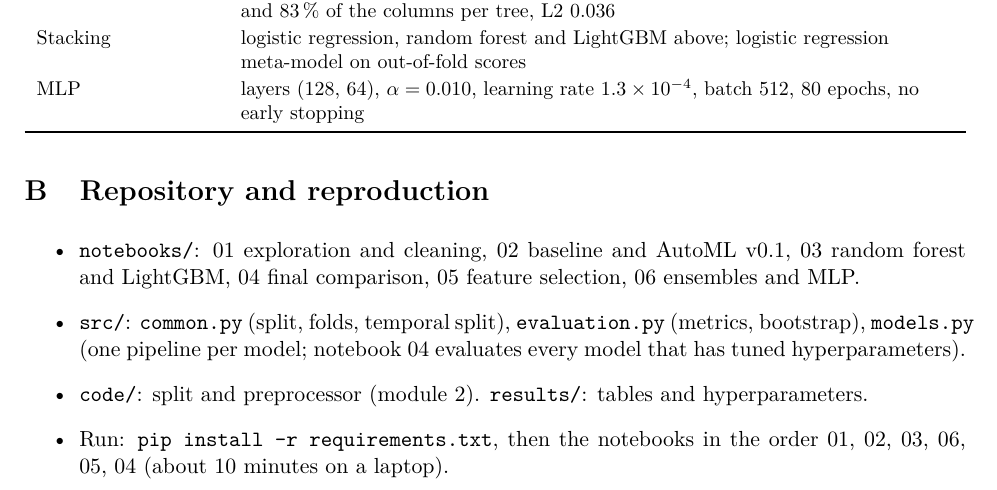
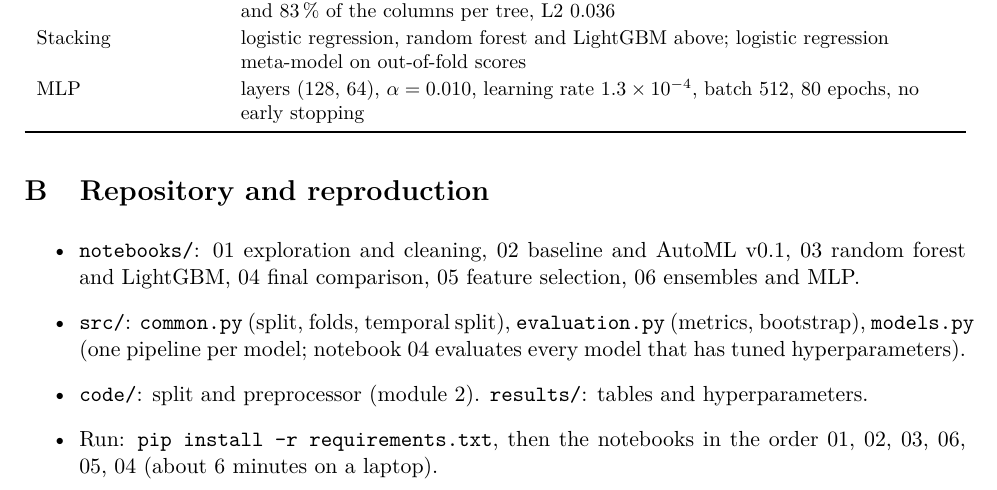
Before and after one commit to AntoninEsilv/MachineLearning, a LaTeX paper (report/Report_Group_XX.tex): part of page 16 of 16, cut so that both start at the same text. Compiled offline with pdfLaTeX.

Commit message:
Report: running time of the notebooks measured from a clean copy (6 minutes)

```diff
--- a/report/Report_Group_XX.tex
+++ b/report/Report_Group_XX.tex
@@ -696,8 +696,7 @@ MLP & layers (128, 64), $\alpha=0.010$, learning rate $1.3\times10^{-4}$, batch
 \item \texttt{src/}: \texttt{common.py} (split, folds, temporal split), \texttt{evaluation.py} (metrics, bootstrap),
 \texttt{models.py} (one pipeline per model; notebook 04 evaluates every model that has tuned hyperparameters).
 \item \texttt{code/}: split and preprocessor (module 2). \texttt{results/}: tables and hyperparameters.
-\item Run: \texttt{pip install -r requirements.txt}, then the notebooks in the order 01, 02, 03, 06, 05, 04 (about
-10 minutes on a laptop).
+\item Run: \texttt{pip install -r requirements.txt}, then the notebooks in the order 01, 02, 03, 06, 05, 04 (about 6 minutes on a laptop).
 \end{itemize}
 
 \end{document}
```
Also changed, not shown: report/Report_Group_XX.pdf.
